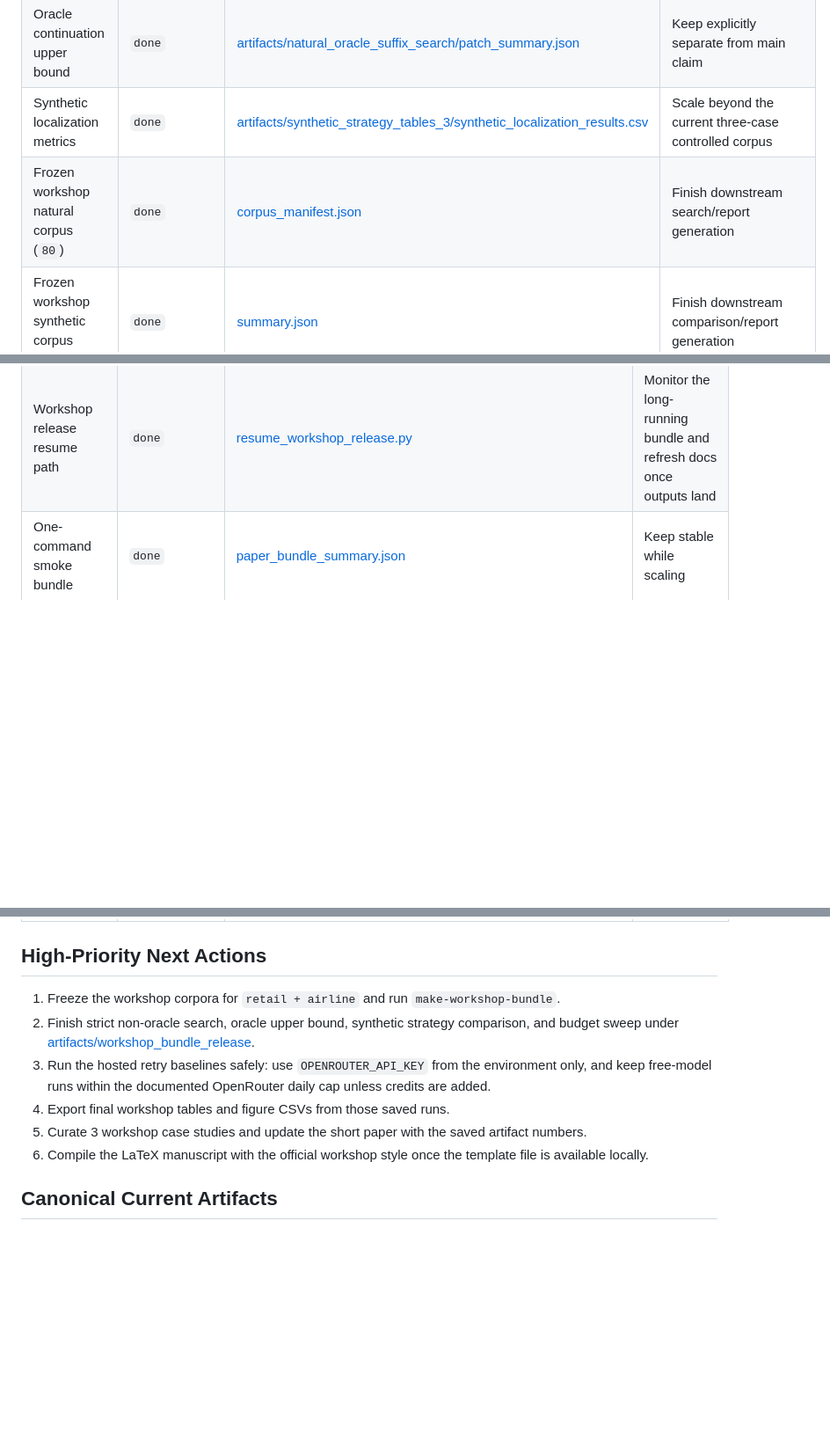
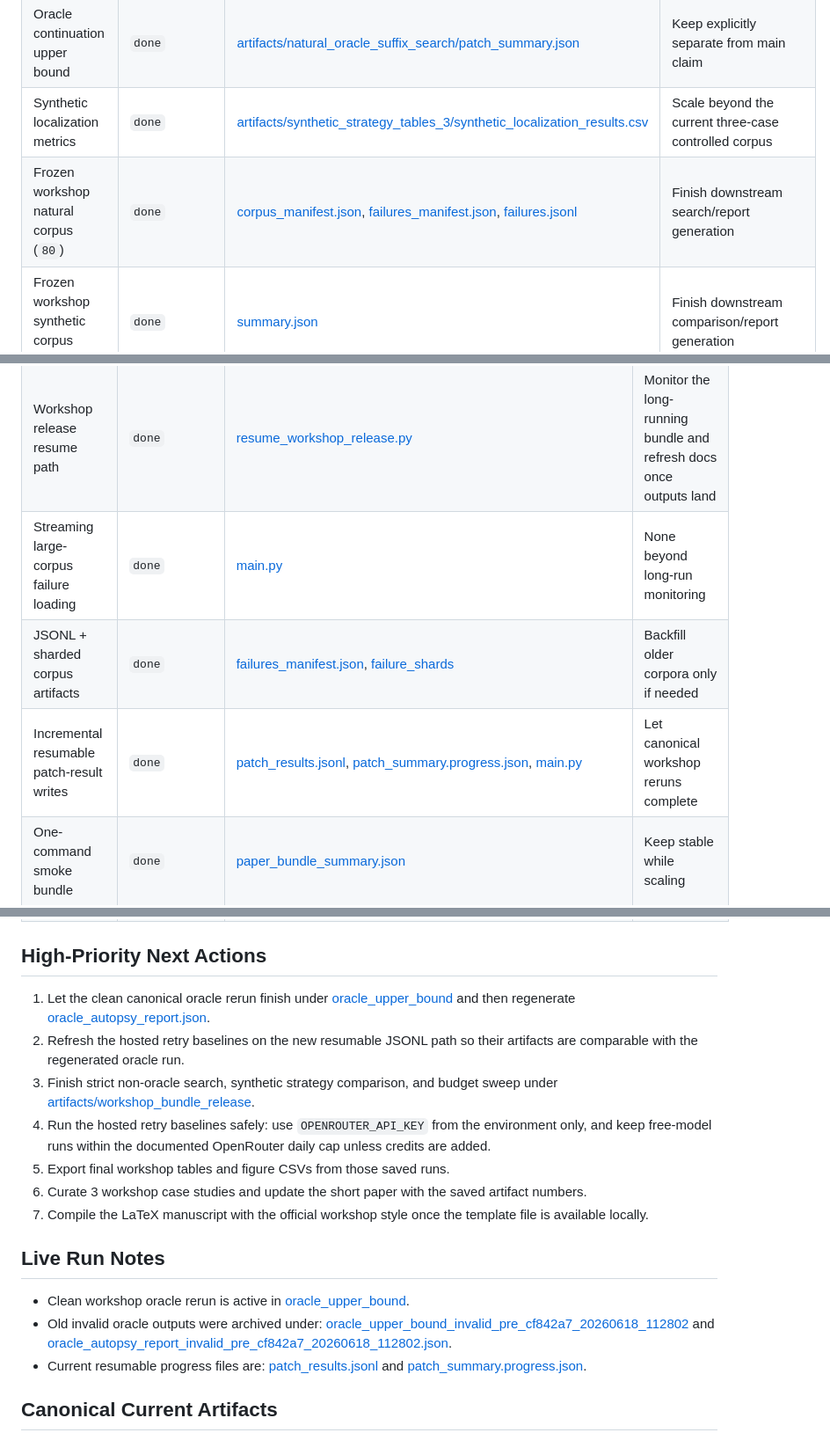
Before and after one commit to tarika-2020/post-hoc-minimal-patch-suggestion, a Markdown page: paper/submission_checklist.md, 3 parts joined by grey strips. Shown at 88% size. GitHub-like rendering; blank space fills up the shorter version.

Commit message:
update submission checklist for resumable workshop reruns

```diff
--- a/paper/submission_checklist.md
+++ b/paper/submission_checklist.md
@@ -38,7 +38,7 @@ artifacts, and commands already present in the repository.
 | Strict non-oracle natural recovery | `in_progress` | [artifacts/natural_runtime_smoke_autopsy.json](../artifacts/natural_runtime_smoke_autopsy.json), [artifacts/paper_bundle_smoke_cli/strict_autopsy_report.json](../artifacts/paper_bundle_smoke_cli/strict_autopsy_report.json), [artifacts/paper_bundle_multimodel_32/strict_autopsy_report.json](../artifacts/paper_bundle_multimodel_32/strict_autopsy_report.json) | Demonstrate on a much larger natural corpus |
 | Oracle continuation upper bound | `done` | [artifacts/natural_oracle_suffix_search/patch_summary.json](../artifacts/natural_oracle_suffix_search/patch_summary.json) | Keep explicitly separate from main claim |
 | Synthetic localization metrics | `done` | [artifacts/synthetic_strategy_tables_3/synthetic_localization_results.csv](../artifacts/synthetic_strategy_tables_3/synthetic_localization_results.csv) | Scale beyond the current three-case controlled corpus |
-| Frozen workshop natural corpus (`80`) | `done` | [corpus_manifest.json](../artifacts/workshop_bundle_release/natural_corpus/corpus_manifest.json) | Finish downstream search/report generation |
+| Frozen workshop natural corpus (`80`) | `done` | [corpus_manifest.json](../artifacts/workshop_bundle_release/natural_corpus/corpus_manifest.json), [failures_manifest.json](../artifacts/workshop_bundle_release/natural_corpus/failures_manifest.json), [failures.jsonl](../artifacts/workshop_bundle_release/natural_corpus/failures.jsonl) | Finish downstream search/report generation |
 | Frozen workshop synthetic corpus (`24`) | `done` | [summary.json](../artifacts/workshop_bundle_release/synthetic_corpus/summary.json) | Finish downstream comparison/report generation |
 | Secret hygiene for hosted runs | `in_progress` | [submission_checklist.md](./submission_checklist.md) | Keep `OPENROUTER_API_KEY` out of tracked files and load it only from the environment |
 
@@ -72,6 +72,9 @@ artifacts, and commands already present in the repository.
 | --- | --- | --- | --- |
 | Workshop bundle CLI path | `done` | [main.py](../main.py), [workshop_paper.tex](./workshop_paper.tex) | None beyond final artifact completion |
 | Workshop release resume path | `done` | [resume_workshop_release.py](../scripts/resume_workshop_release.py) | Monitor the long-running bundle and refresh docs once outputs land |
+| Streaming large-corpus failure loading | `done` | [main.py](../main.py) | None beyond long-run monitoring |
+| JSONL + sharded corpus artifacts | `done` | [failures_manifest.json](../artifacts/workshop_bundle_release/natural_corpus/failures_manifest.json), [failure_shards](../artifacts/workshop_bundle_release/natural_corpus/failure_shards) | Backfill older corpora only if needed |
+| Incremental resumable patch-result writes | `done` | [patch_results.jsonl](../artifacts/workshop_bundle_release/oracle_upper_bound/patch_results.jsonl), [patch_summary.progress.json](../artifacts/workshop_bundle_release/oracle_upper_bound/patch_summary.progress.json), [main.py](../main.py) | Let canonical workshop reruns complete |
 | One-command smoke bundle | `done` | [paper_bundle_summary.json](../artifacts/paper_bundle_smoke_cli/paper_bundle_summary.json) | Keep stable while scaling |
 | Saved paper-facing tables | `done` | [artifacts/paper_bundle_smoke_cli/paper_tables/paper_tables.json](../artifacts/paper_bundle_smoke_cli/paper_tables/paper_tables.json) | Produce full-run versions |
 | Saved autopsy reports | `done` | [artifacts/paper_bundle_smoke_cli/strict_autopsy_report.json](../artifacts/paper_bundle_smoke_cli/strict_autopsy_report.json) | Curate final examples |
@@ -80,13 +83,26 @@ artifacts, and commands already present in the repository.
 
 ## High-Priority Next Actions
 
-1. Freeze the workshop corpora for `retail + airline` and run `make-workshop-bundle`.
-2. Finish strict non-oracle search, oracle upper bound, synthetic strategy comparison, and budget sweep under [artifacts/workshop_bundle_release](../artifacts/workshop_bundle_release).
-3. Run the hosted retry baselines safely:
+1. Let the clean canonical oracle rerun finish under [oracle_upper_bound](../artifacts/workshop_bundle_release/oracle_upper_bound) and then regenerate [oracle_autopsy_report.json](../artifacts/workshop_bundle_release/oracle_autopsy_report.json).
+2. Refresh the hosted retry baselines on the new resumable JSONL path so their artifacts are comparable with the regenerated oracle run.
+3. Finish strict non-oracle search, synthetic strategy comparison, and budget sweep under [artifacts/workshop_bundle_release](../artifacts/workshop_bundle_release).
+4. Run the hosted retry baselines safely:
    use `OPENROUTER_API_KEY` from the environment only, and keep free-model runs within the documented OpenRouter daily cap unless credits are added.
-4. Export final workshop tables and figure CSVs from those saved runs.
-5. Curate 3 workshop case studies and update the short paper with the saved artifact numbers.
-6. Compile the LaTeX manuscript with the official workshop style once the template file is available locally.
+5. Export final workshop tables and figure CSVs from those saved runs.
+6. Curate 3 workshop case studies and update the short paper with the saved artifact numbers.
+7. Compile the LaTeX manuscript with the official workshop style once the template file is available locally.
+
+## Live Run Notes
+
+- Clean workshop oracle rerun is active in [oracle_upper_bound](../artifacts/workshop_bundle_release/oracle_upper_bound).
+- Old invalid oracle outputs were archived under:
+  [oracle_upper_bound_invalid_pre_cf842a7_20260618_112802](../artifacts/workshop_bundle_release/oracle_upper_bound_invalid_pre_cf842a7_20260618_112802)
+  and
+  [oracle_autopsy_report_invalid_pre_cf842a7_20260618_112802.json](../artifacts/workshop_bundle_release/oracle_autopsy_report_invalid_pre_cf842a7_20260618_112802.json).
+- Current resumable progress files are:
+  [patch_results.jsonl](../artifacts/workshop_bundle_release/oracle_upper_bound/patch_results.jsonl)
+  and
+  [patch_summary.progress.json](../artifacts/workshop_bundle_release/oracle_upper_bound/patch_summary.progress.json).
 
 ## Canonical Current Artifacts
 
```
Also changed, not shown: other parts of paper/submission_checklist.md (+1 -1 lines).
